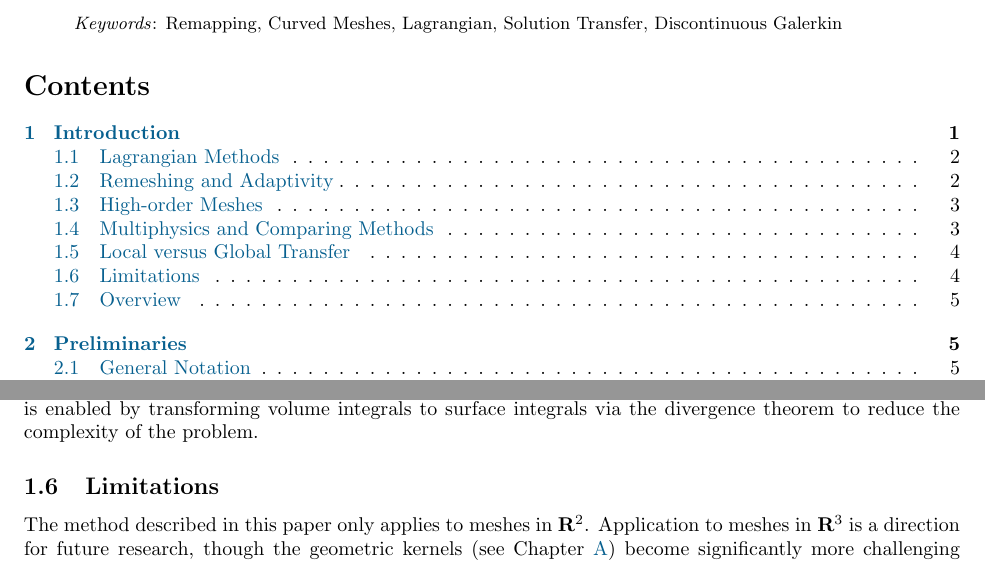
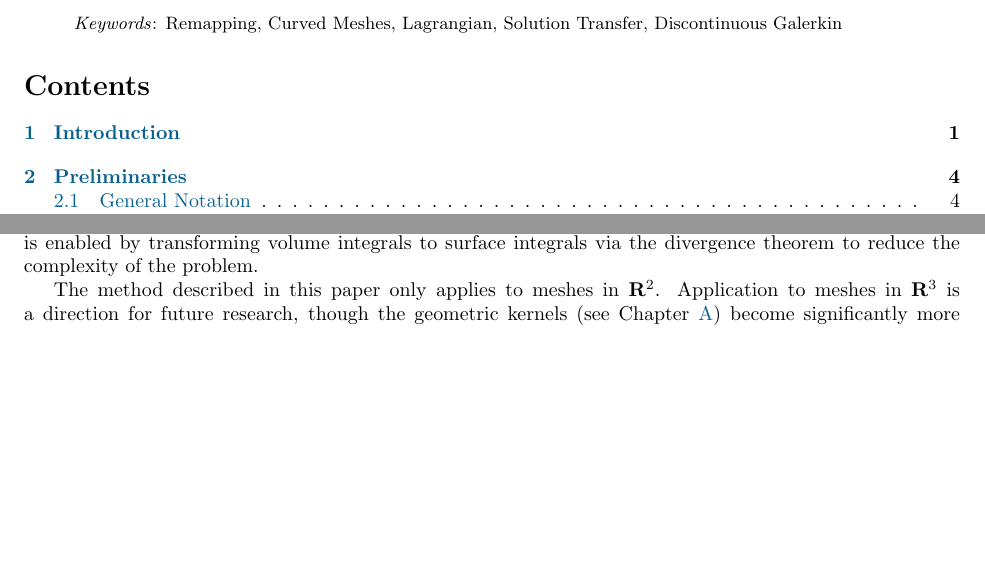
Before and after one commit to dhermes/solution-transfer-curved-meshes, a LaTeX paper (doc/paper.tex): two parts of pages 1 and 4 of 27 before the commit and two parts of pages 1 and 4 of 26 after it, joined at a grey line, cut so that both start at the same text, the shorter picture padded with empty space. The pictures show the PDF file doc/paper.pdf that the author committed with the source.

Commit message:
Removing subsections from introduction.

```diff
--- a/doc/paper.tex
+++ b/doc/paper.tex
@@ -142,8 +140,6 @@ methods\footnote{In Eulerian methods, the mesh is fixed.}.
 When solving PDEs on unstructured meshes
 with Lagrangian methods, the nodes move (since they
 are treated like particles) and the mesh ``travels''.
-
-\subsection{Remeshing and Adaptivity}
 
 A flow-based change to a mesh can cause problems if it causes the mesh to
 leave the domain being analyzed or if it distorts the mesh until the element
@@ -206,8 +200,6 @@ solution, the edges can instead curve so that the midpoint nodes remain
 halfway between (i.e. half of the parameter space) the vertex nodes along
 an edge.
 
-\subsection{Multiphysics and Comparing Methods}
-
 In multiphysics simulations, a problem is partitioned into physical components.
 This partitioning can apply to both the physical domain (e.g. separating a
 solid and fluid at an interface) and the simulation solution itself (e.g.
@@ -223,8 +215,6 @@ mesh and taking the difference. Or, if the same method is used on
 different meshes of the same domain, the resulting computed solutions can
 be compared via solution transfer. Or, if two different methods use two
 different meshes of the same domain.
-
-\subsection{Local versus Global Transfer}
 
 Conservative solution transfer has been around since the advent of ALE,
 and as a result much of the existing literature focuses on mesh-mesh
@@ -249,8 +239,6 @@ to be done less often. In \cite{Dukowicz1984, Dukowicz1987}, a global
 transfer is enabled by transforming volume integrals to surface integrals
 via the divergence theorem to reduce the complexity of the problem.
 
-\subsection{Limitations}
-
 \begin{figure}
   \includegraphics{main_figure29.pdf}
   \centering
```
Also changed, not shown: doc/paper.pdf, doc/paper.tex (6 more changed lines).
